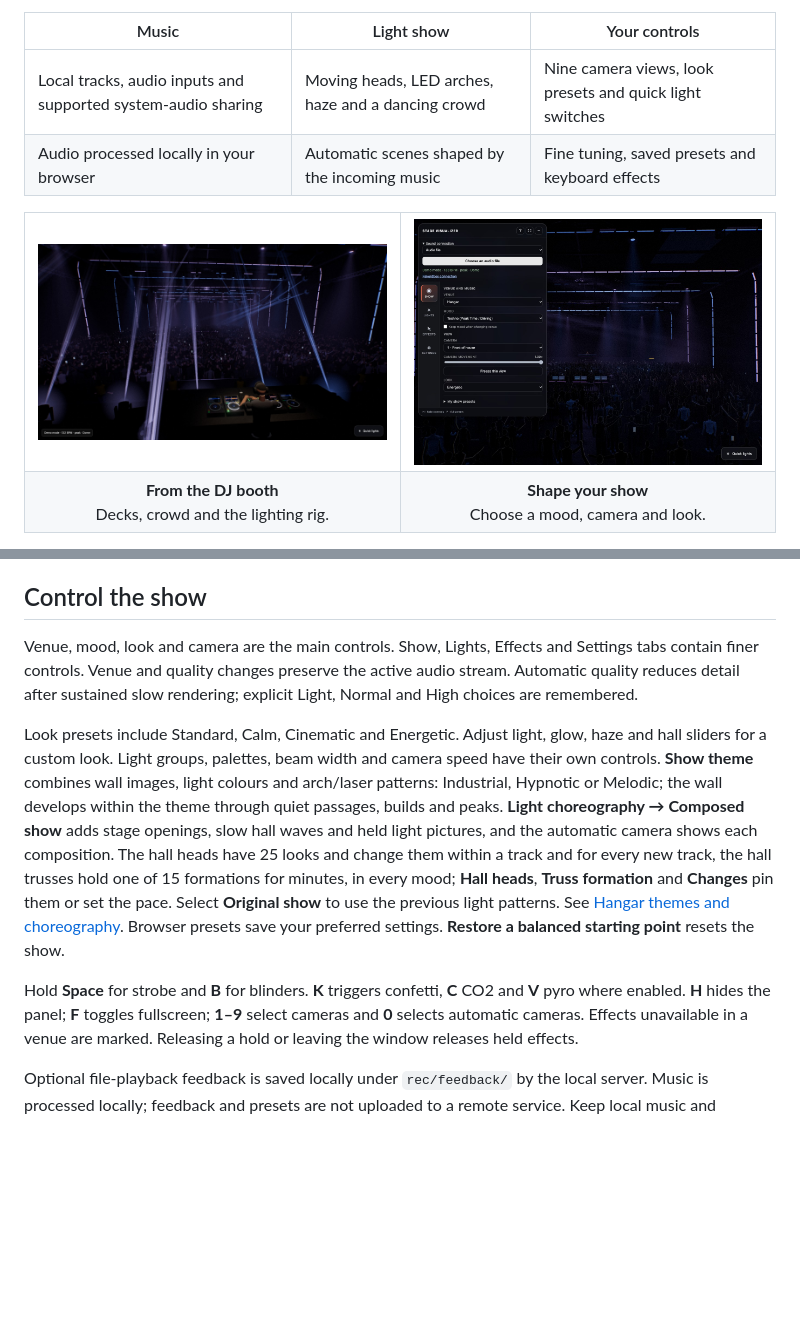
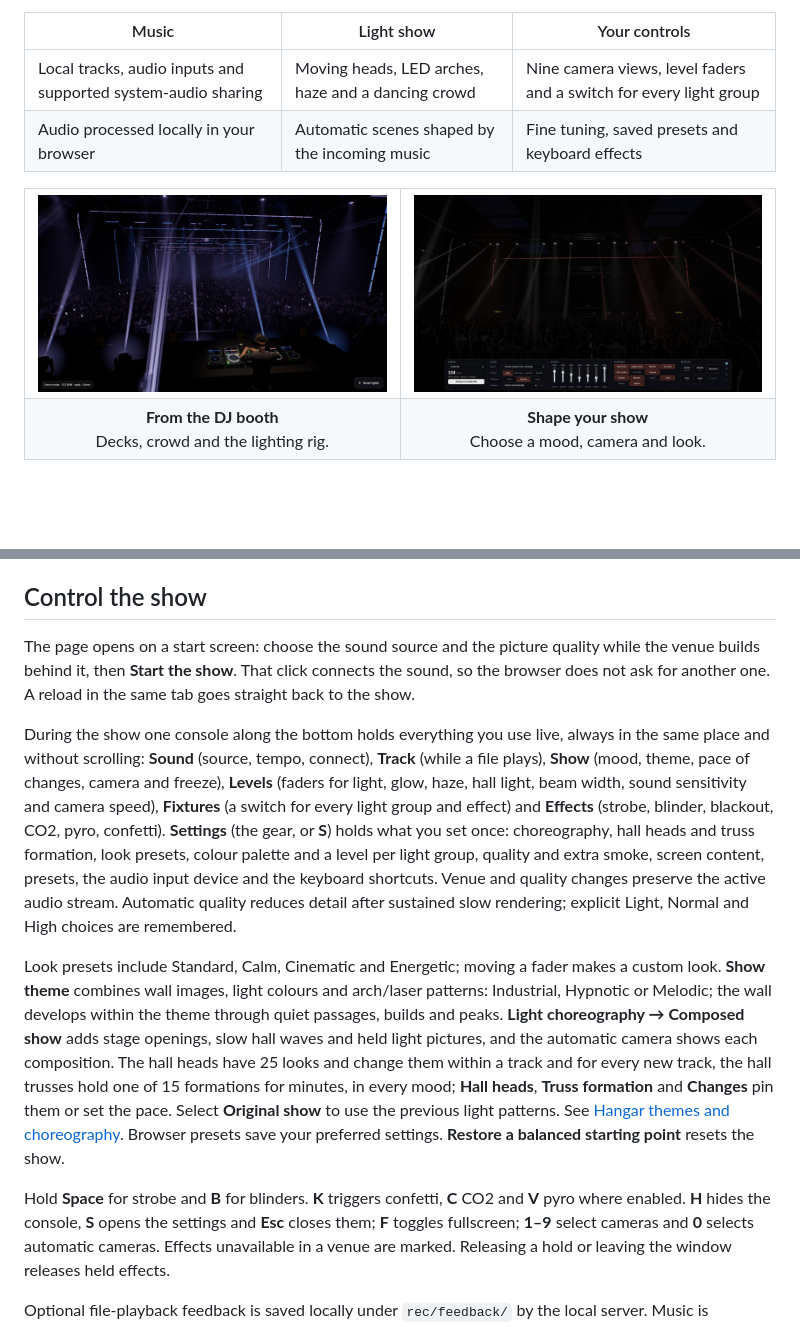
Before and after one commit to SlipstreamSurfer/stage-visualizer, a Markdown page: README.md, 2 parts joined by grey strips. Drawn GitHub-style; pictures changed too: docs/screenshots/hangar-controls.jpg; blank space fills up the shorter version.

```diff
--- a/README.md
+++ b/README.md
@@ -30,7 +30,7 @@ WebGPU renders the show when available; WebGL provides a fallback.
 
 | Music | Light show | Your controls |
 | --- | --- | --- |
-| Local tracks, audio inputs and supported system-audio sharing | Moving heads, LED arches, haze and a dancing crowd | Nine camera views, look presets and quick light switches |
+| Local tracks, audio inputs and supported system-audio sharing | Moving heads, LED arches, haze and a dancing crowd | Nine camera views, level faders and a switch for every light group |
 | Audio processed locally in your browser | Automatic scenes shaped by the incoming music | Fine tuning, saved presets and keyboard effects |
 
 <table>
@@ -80,14 +80,21 @@ closing or reloading the page. A connected input with no detected audio is silen
 
 ## Control the show
 
-Venue, mood, look and camera are the main controls. Show, Lights, Effects and
-Settings tabs contain finer controls. Venue and quality changes preserve the
-active audio stream. Automatic quality reduces detail after sustained slow
-rendering; explicit Light, Normal and High choices are remembered.
+The page opens on a start screen: choose the sound source and the picture quality while the venue builds behind
+it, then **Start the show**. That click connects the sound, so the browser does not ask for another one. A reload in
+the same tab goes straight back to the show.
 
-Look presets include Standard, Calm, Cinematic and Energetic. Adjust light,
-glow, haze and hall sliders for a custom look. Light groups, palettes, beam
-width and camera speed have their own controls. **Show theme** combines wall images, light colours and arch/laser patterns:
+During the show one console along the bottom holds everything you use live, always in the same place and without
+scrolling: **Sound** (source, tempo, connect), **Track** (while a file plays), **Show** (mood, theme, pace of changes,
+camera and freeze), **Levels** (faders for light, glow, haze, hall light, beam width, sound sensitivity and camera
+speed), **Fixtures** (a switch for every light group and effect) and **Effects** (strobe, blinder, blackout, CO2,
+pyro, confetti). **Settings** (the gear, or **S**) holds what you set once: choreography, hall heads and truss
+formation, look presets, colour palette and a level per light group, quality and extra smoke, screen content,
+presets, the audio input device and the keyboard shortcuts. Venue and quality changes preserve the active audio
+stream. Automatic quality reduces detail after sustained slow rendering; explicit Light, Normal and High choices are
+remembered.
+
+Look presets include Standard, Calm, Cinematic and Energetic; moving a fader makes a custom look. **Show theme** combines wall images, light colours and arch/laser patterns:
 Industrial, Hypnotic or Melodic; the wall develops within the theme through quiet passages, builds and peaks.
 **Light choreography → Composed show** adds stage openings, slow hall waves and held light pictures, and the
 automatic camera shows each composition. The hall heads have 25 looks and change them within a track and for every new track, the hall trusses hold one of
@@ -95,7 +102,7 @@ automatic camera shows each composition. The hall heads have 25 looks and change
 Browser presets save your preferred settings. **Restore a balanced starting point** resets the show.
 
 Hold **Space** for strobe and **B** for blinders. **K** triggers confetti,
-**C** CO2 and **V** pyro where enabled. **H** hides the panel; **F** toggles
+**C** CO2 and **V** pyro where enabled. **H** hides the console, **S** opens the settings and **Esc** closes them; **F** toggles
 fullscreen; **1–9** select cameras and **0** selects automatic cameras.
 Effects unavailable in a venue are marked. Releasing a hold or leaving the
 window releases held effects.
```
Also changed, not shown: other parts of README.md (+1 -1 lines), CHANGELOG.md (+12 -0 lines), docs/hangar-themes.md (+1 -1 lines), 6 other files.
